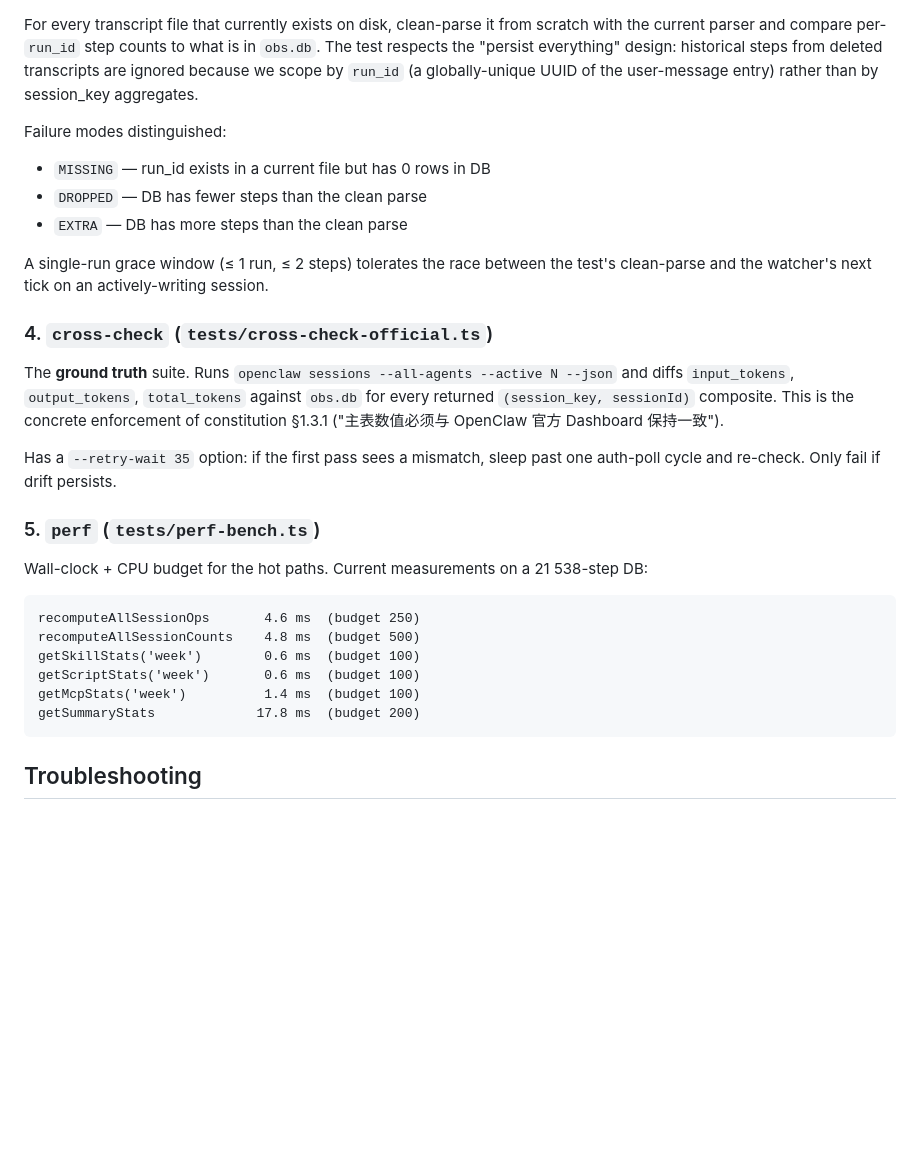
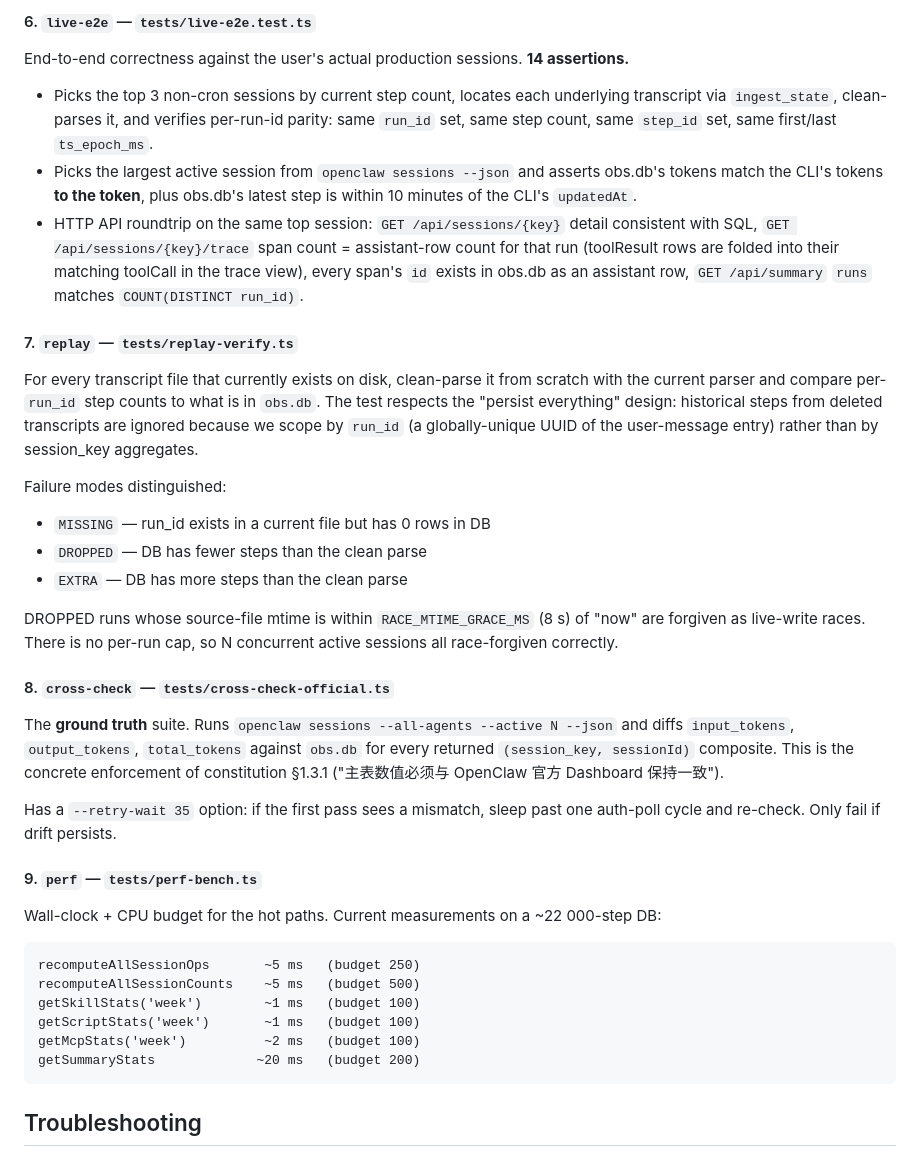
Before and after one commit to houyili/openclaw-observability, a Markdown page: README.md, the part around one of its changes. GitHub-like rendering; blank space fills up the shorter version.

````diff
--- a/README.md
+++ b/README.md
@@ -138,3 +207,23 @@ Structural invariants on `parseTranscript`:
+#### 6. `live-e2e` — `tests/live-e2e.test.ts`
+
+End-to-end correctness against the user's actual production sessions.
+**14 assertions.**
+
+- Picks the top 3 non-cron sessions by current step count, locates each
+  underlying transcript via `ingest_state`, clean-parses it, and
+  verifies per-run-id parity: same `run_id` set, same step count, same
+  `step_id` set, same first/last `ts_epoch_ms`.
+- Picks the largest active session from `openclaw sessions --json` and
+  asserts obs.db's tokens match the CLI's tokens **to the token**, plus
+  obs.db's latest step is within 10 minutes of the CLI's `updatedAt`.
+- HTTP API roundtrip on the same top session: `GET /api/sessions/{key}`
+  detail consistent with SQL, `GET /api/sessions/{key}/trace` span
+  count = assistant-row count for that run (toolResult rows are folded
+  into their matching toolCall in the trace view), every span's `id`
+  exists in obs.db as an assistant row, `GET /api/summary` `runs`
+  matches `COUNT(DISTINCT run_id)`.
+
+#### 7. `replay` — `tests/replay-verify.ts`
 
 For every transcript file that currently exists on disk, clean-parse it
 from scratch with the current parser and compare per-`run_id` step counts
@@ -149,11 +238,11 @@ Failure modes distinguished:
 - `DROPPED` — DB has fewer steps than the clean parse
 - `EXTRA`   — DB has more steps than the clean parse
 
-A single-run grace window (≤ 1 run, ≤ 2 steps) tolerates the race between
-the test's clean-parse and the watcher's next tick on an actively-writing
-session.
+DROPPED runs whose source-file mtime is within `RACE_MTIME_GRACE_MS`
+(8 s) of "now" are forgiven as live-write races. There is no per-run
+cap, so N concurrent active sessions all race-forgiven correctly.
 
-### 4. `cross-check` (`tests/cross-check-official.ts`)
+#### 8. `cross-check` — `tests/cross-check-official.ts`
 
 The **ground truth** suite. Runs `openclaw sessions --all-agents --active
 N --json` and diffs `input_tokens`, `output_tokens`, `total_tokens` against
@@ -164,18 +253,18 @@ the concrete enforcement of constitution §1.3.1 ("主表数值必须与 OpenCla
 Has a `--retry-wait 35` option: if the first pass sees a mismatch, sleep
 past one auth-poll cycle and re-check. Only fail if drift persists.
 
-### 5. `perf` (`tests/perf-bench.ts`)
+#### 9. `perf` — `tests/perf-bench.ts`
 
 Wall-clock + CPU budget for the hot paths. Current measurements on a
-21 538-step DB:
+~22 000-step DB:
 
 ```
-recomputeAllSessionOps       4.6 ms  (budget 250)
-recomputeAllSessionCounts    4.8 ms  (budget 500)
-getSkillStats('week')        0.6 ms  (budget 100)
-getScriptStats('week')       0.6 ms  (budget 100)
-getMcpStats('week')          1.4 ms  (budget 100)
-getSummaryStats             17.8 ms  (budget 200)
+recomputeAllSessionOps       ~5 ms   (budget 250)
+recomputeAllSessionCounts    ~5 ms   (budget 500)
+getSkillStats('week')        ~1 ms   (budget 100)
+getScriptStats('week')       ~1 ms   (budget 100)
+getMcpStats('week')          ~2 ms   (budget 100)
+getSummaryStats             ~20 ms   (budget 200)
 ```
 
 ## Troubleshooting
````
Also changed, not shown: other parts of README.md (+77 -8 lines), DATA_ACCESS.md (+41 -9 lines).
